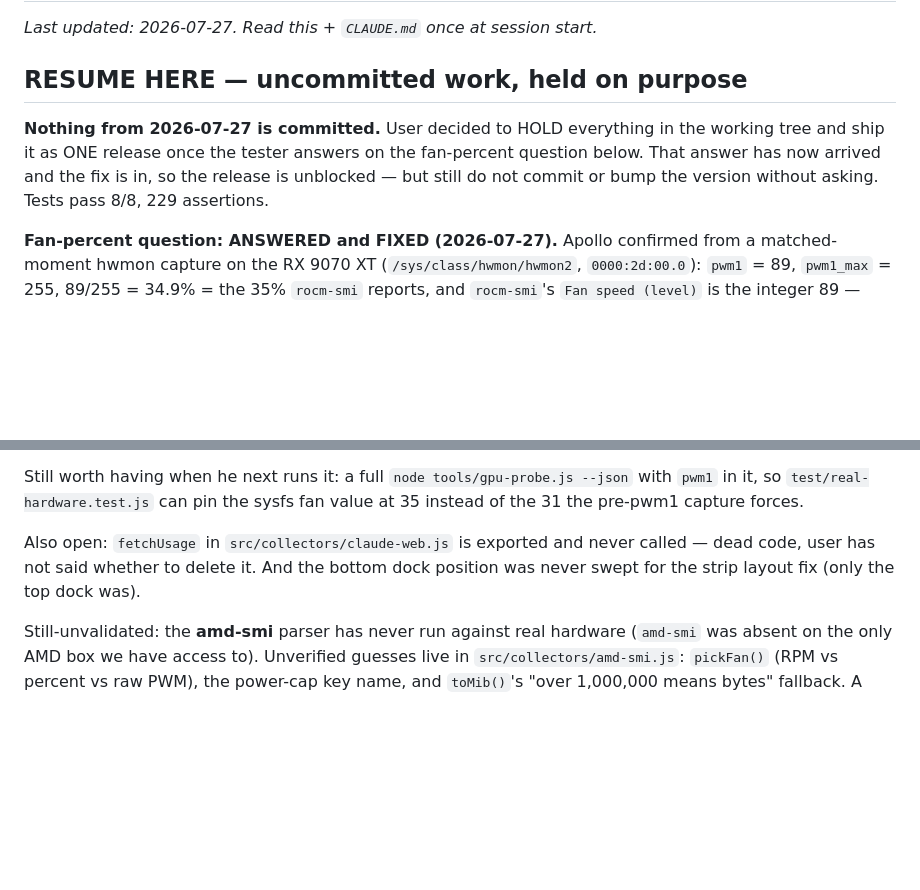
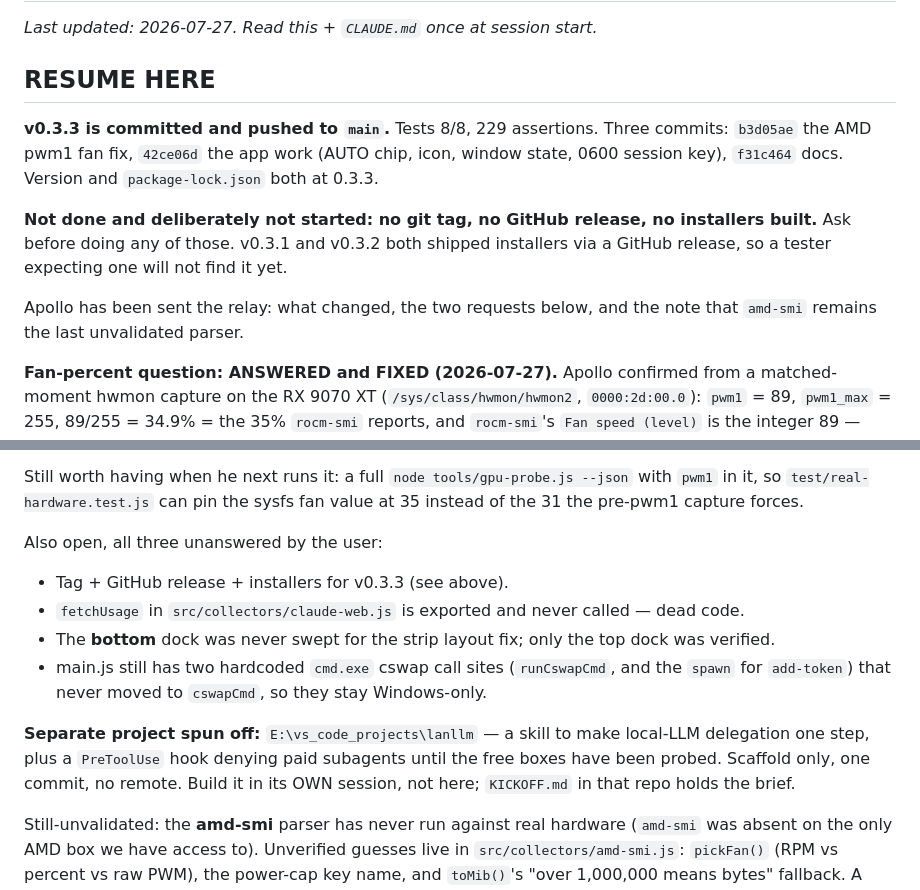
Before and after one commit to an80sPWNstar/guiTOP, a Markdown page: status.md, 2 parts joined by grey strips. Drawn GitHub-style; blank space fills up the shorter version.

Commit message:
docs: status handoff for v0.3.3
Records what shipped, what deliberately did not (no tag, no release, no
installers), and the lanllm spin-off that must be built in its own session.

Co-Authored-By: Claude <noreply@anthropic.com>
Claude-Session: https://claude.ai/code/session_01URn3yeasesUre8GLzYqBg8

```diff
--- a/status.md
+++ b/status.md
@@ -2,12 +2,18 @@
 
 _Last updated: 2026-07-27. Read this + `CLAUDE.md` once at session start._
 
-## RESUME HERE — uncommitted work, held on purpose
+## RESUME HERE
 
-**Nothing from 2026-07-27 is committed.** User decided to HOLD everything in the working tree
-and ship it as ONE release once the tester answers on the fan-percent question below. That
-answer has now arrived and the fix is in, so the release is unblocked — but still do not
-commit or bump the version without asking. Tests pass 8/8, 229 assertions.
+**v0.3.3 is committed and pushed to `main`.** Tests 8/8, 229 assertions. Three commits:
+`b3d05ae` the AMD pwm1 fan fix, `42ce06d` the app work (AUTO chip, icon, window state,
+0600 session key), `f31c464` docs. Version and `package-lock.json` both at 0.3.3.
+
+**Not done and deliberately not started: no git tag, no GitHub release, no installers built.**
+Ask before doing any of those. v0.3.1 and v0.3.2 both shipped installers via a GitHub release,
+so a tester expecting one will not find it yet.
+
+Apollo has been sent the relay: what changed, the two requests below, and the note that
+`amd-smi` remains the last unvalidated parser.
 
 **Fan-percent question: ANSWERED and FIXED (2026-07-27).** Apollo confirmed from a
 matched-moment hwmon capture on the RX 9070 XT (`/sys/class/hwmon/hwmon2`, `0000:2d:00.0`):
@@ -27,9 +33,17 @@ Still worth having when he next runs it: a full `node tools/gpu-probe.js --json`
 in it, so `test/real-hardware.test.js` can pin the sysfs fan value at 35 instead of the 31 the
 pre-pwm1 capture forces.
 
-Also open: `fetchUsage` in `src/collectors/claude-web.js` is exported and never called —
-dead code, user has not said whether to delete it. And the bottom dock position was never
-swept for the strip layout fix (only the top dock was).
+Also open, all three unanswered by the user:
+- Tag + GitHub release + installers for v0.3.3 (see above).
+- `fetchUsage` in `src/collectors/claude-web.js` is exported and never called — dead code.
+- The **bottom** dock was never swept for the strip layout fix; only the top dock was verified.
+- main.js still has two hardcoded `cmd.exe` cswap call sites (`runCswapCmd`, and the `spawn`
+  for `add-token`) that never moved to `cswapCmd`, so they stay Windows-only.
+
+**Separate project spun off:** `E:\vs_code_projects\lanllm` — a skill to make local-LLM
+delegation one step, plus a `PreToolUse` hook denying paid subagents until the free boxes have
+been probed. Scaffold only, one commit, no remote. Build it in its OWN session, not here;
+`KICKOFF.md` in that repo holds the brief.
 
 Still-unvalidated: the **amd-smi** parser has never run against real hardware (`amd-smi` was
 absent on the only AMD box we have access to). Unverified guesses live in
```
